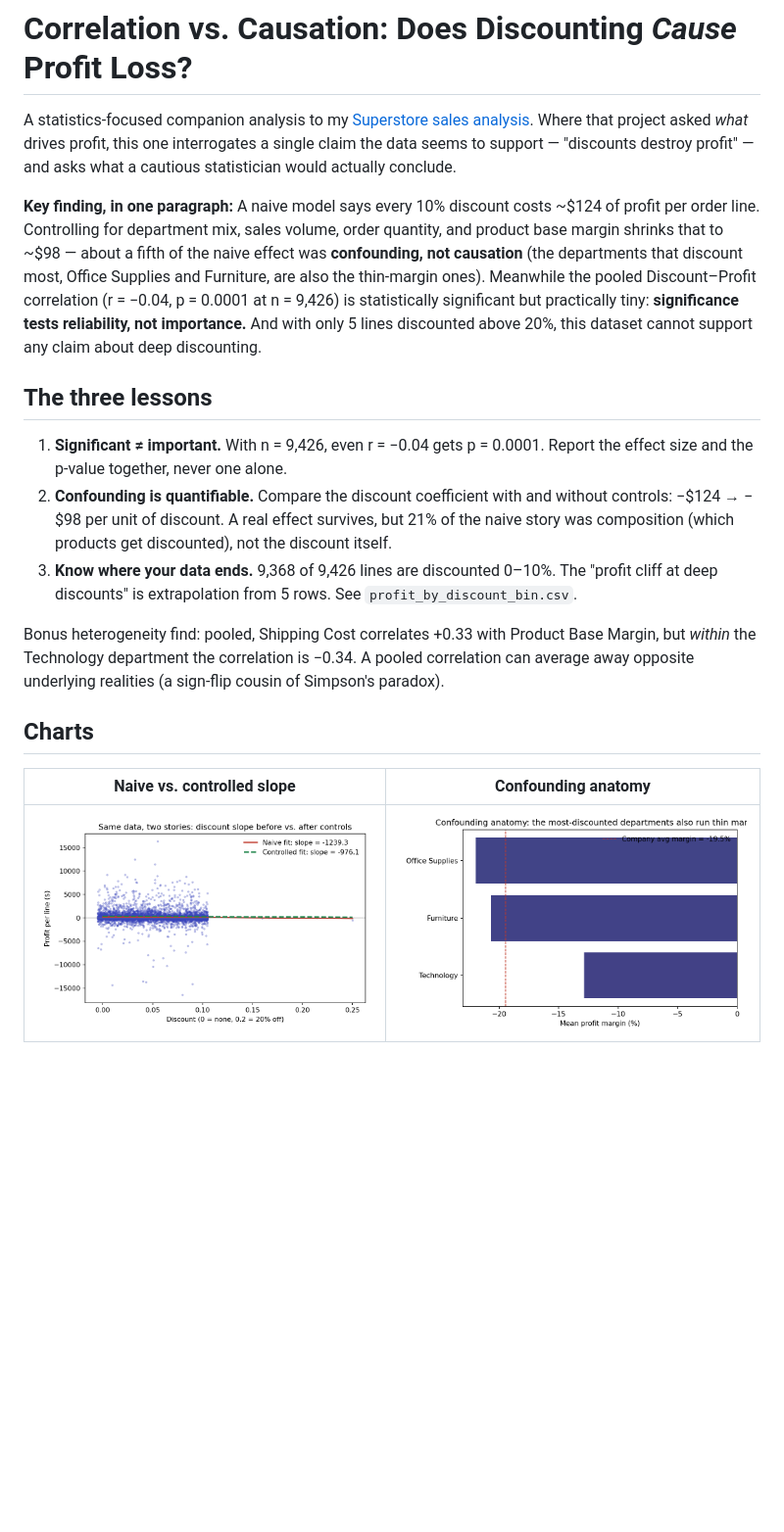
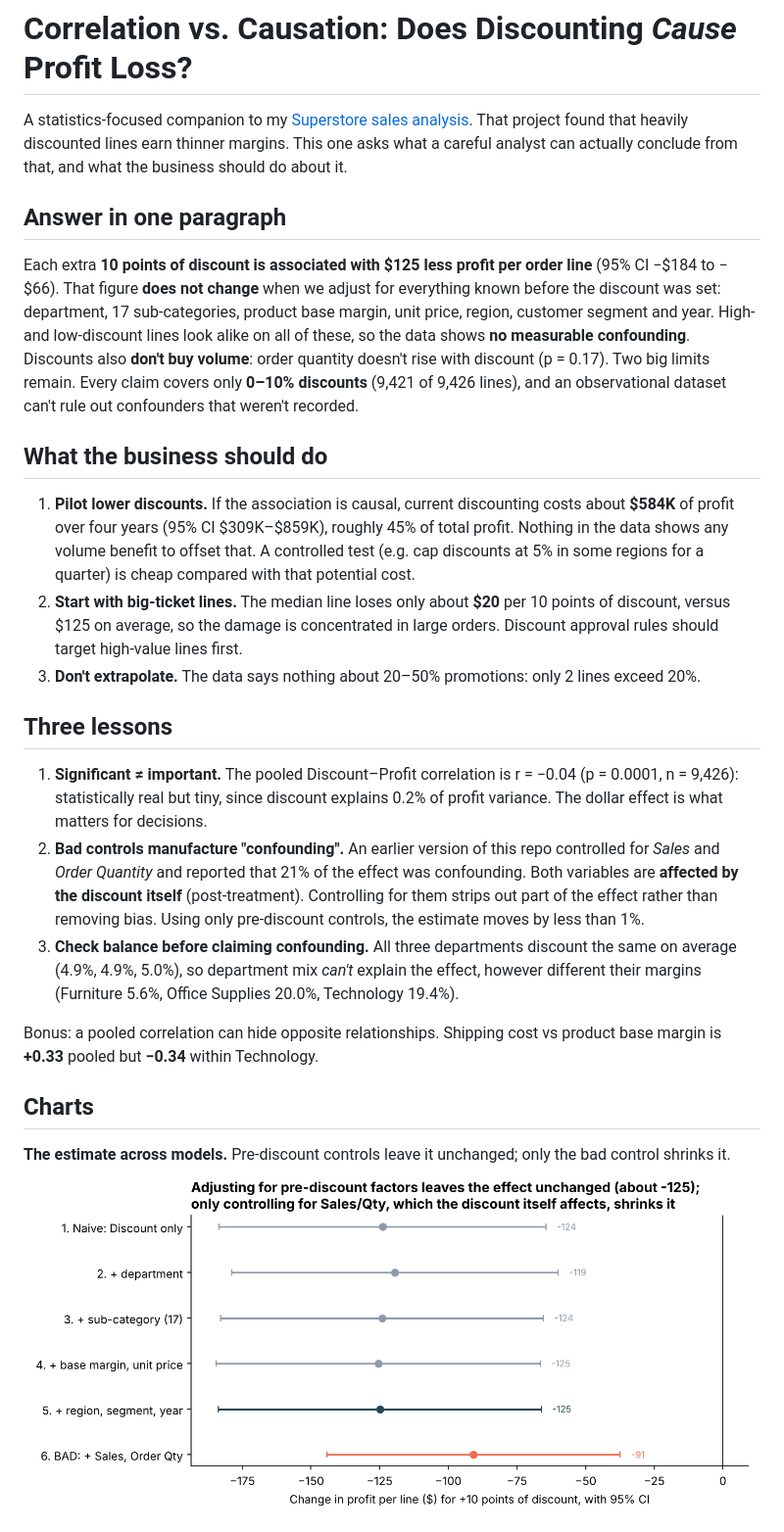
Before and after one commit to fritzbriones/superstore-correlation-vs-causation, a Markdown page: README.md, the part around one of its changes. Shown at 98% size. Rendered like a GitHub page; pictures changed too: confounding_anatomy.png (deleted), naive_vs_controlled.png; blank space fills up the shorter version.

```diff
--- a/README.md
+++ b/README.md
@@ -1,20 +1,36 @@
 # Correlation vs. Causation: Does Discounting *Cause* Profit Loss?
 
-A statistics-focused companion analysis to my [Superstore sales analysis](https://github.com/fritzbriones/superstore-sales-analysis). Where that project asked *what* drives profit, this one interrogates a single claim the data seems to support — "discounts destroy profit" — and asks what a cautious statistician would actually conclude.
+A statistics-focused companion to my [Superstore sales analysis](https://github.com/fritzbriones/superstore-sales-analysis).
+That project found that heavily discounted lines earn thinner margins. This one asks what a
+careful analyst can actually conclude from that, and what the business should do about it.
 
-**Key finding, in one paragraph:** A naive model says every 10% discount costs ~$124 of profit per order line. Controlling for department mix, sales volume, order quantity, and product base margin shrinks that to ~$98 — about a fifth of the naive effect was **confounding, not causation** (the departments that discount most, Office Supplies and Furniture, are also the thin-margin ones). Meanwhile the pooled Discount–Profit correlation (r = −0.04, p = 0.0001 at n = 9,426) is statistically significant but practically tiny: **significance tests reliability, not importance.** And with only 5 lines discounted above 20%, this dataset cannot support any claim about deep discounting.
+## Answer in one paragraph
 
-## The three lessons
+Each extra **10 points of discount is associated with $125 less profit per order line**
+(95% CI −$184 to −$66). That figure **does not change** when we adjust for everything known
+before the discount was set: department, 17 sub-categories, product base margin, unit price,
+region, customer segment and year. High- and low-discount lines look alike on all of these,
+so the data shows **no measurable confounding**. Discounts also **don't buy volume**: order
+quantity doesn't rise with discount (p = 0.17). Two big limits remain. Every claim covers
+only **0–10% discounts** (9,421 of 9,426 lines), and an observational dataset can't rule out
+confounders that weren't recorded.
 
-1. **Significant ≠ important.** With n = 9,426, even r = −0.04 gets p = 0.0001. Report the effect size and the p-value together, never one alone.
-2. **Confounding is quantifiable.** Compare the discount coefficient with and without controls: −$124 → −$98 per unit of discount. A real effect survives, but 21% of the naive story was composition (which products get discounted), not the discount itself.
-3. **Know where your data ends.** 9,368 of 9,426 lines are discounted 0–10%. The "profit cliff at deep discounts" is extrapolation from 5 rows. See `profit_by_discount_bin.csv`.
+## What the business should do
 
-Bonus heterogeneity find: pooled, Shipping Cost correlates +0.33 with Product Base Margin, but *within* the Technology department the correlation is −0.34. A pooled correlation can average away opposite underlying realities (a sign-flip cousin of Simpson's paradox).
+1. **Pilot lower discounts.** If the association is causal, current discounting costs about **$584K** of profit over four years (95% CI $309K–$859K), roughly 45% of total profit. Nothing in the data shows any volume benefit to offset that. A controlled test (e.g. cap discounts at 5% in some regions for a quarter) is cheap compared with that potential cost.
+2. **Start with big-ticket lines.** The median line loses only about **$20** per 10 points of discount, versus $125 on average, so the damage is concentrated in large orders. Discount approval rules should target high-value lines first.
+3. **Don't extrapolate.** The data says nothing about 20–50% promotions: only 2 lines exceed 20%.
+
+## Three lessons
+
+1. **Significant ≠ important.** The pooled Discount–Profit correlation is r = −0.04 (p = 0.0001, n = 9,426): statistically real but tiny, since discount explains 0.2% of profit variance. The dollar effect is what matters for decisions.
+2. **Bad controls manufacture "confounding".** An earlier version of this repo controlled for *Sales* and *Order Quantity* and reported that 21% of the effect was confounding. Both variables are **affected by the discount itself** (post-treatment). Controlling for them strips out part of the effect rather than removing bias. Using only pre-discount controls, the estimate moves by less than 1%.
+3. **Check balance before claiming confounding.** All three departments discount the same on average (4.9%, 4.9%, 5.0%), so department mix *can't* explain the effect, however different their margins (Furniture 5.6%, Office Supplies 20.0%, Technology 19.4%).
+
+Bonus: a pooled correlation can hide opposite relationships. Shipping cost vs product base margin is **+0.33** pooled but **−0.34** within Technology.
 
 ## Charts
 
-| Naive vs. controlled slope | Confounding anatomy |
-|---|---|
-| ![Naive vs controlled regression](naive_vs_controlled.png) | ![Most-discounted departments vs margins](confounding_anatomy.png) |
+**The estimate across models.** Pre-discount controls leave it unchanged; only the bad control shrinks it.
+![Coefficient ladder](naive_vs_controlled.png)
 
```
Also changed, not shown: other parts of README.md (+31 -34 lines), balance_check.png (added), discount_distribution.png (added), 10 other files.
